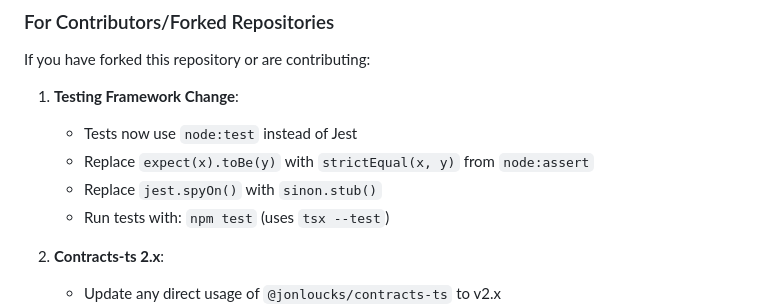
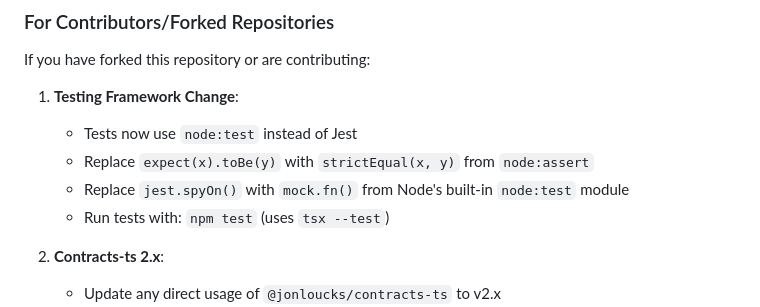
Before and after one commit to jonloucks/badges-ts, a Markdown page: notes/release-notes-v1.0.0.md, the part around the change. Drawn GitHub-style.

Commit message:
Update notes/release-notes-v1.0.0.md
Co-authored-by: Copilot <175728472+Copilot@users.noreply.github.com>

```diff
--- a/notes/release-notes-v1.0.0.md
+++ b/notes/release-notes-v1.0.0.md
@@ -89,7 +89,7 @@ If you have forked this repository or are contributing:
 1. **Testing Framework Change**:
    - Tests now use `node:test` instead of Jest
    - Replace `expect(x).toBe(y)` with `strictEqual(x, y)` from `node:assert`
-   - Replace `jest.spyOn()` with `sinon.stub()`
+   - Replace `jest.spyOn()` with `mock.fn()` from Node's built-in `node:test` module
    - Run tests with: `npm test` (uses `tsx --test`)
 
 2. **Contracts-ts 2.x**:
```
